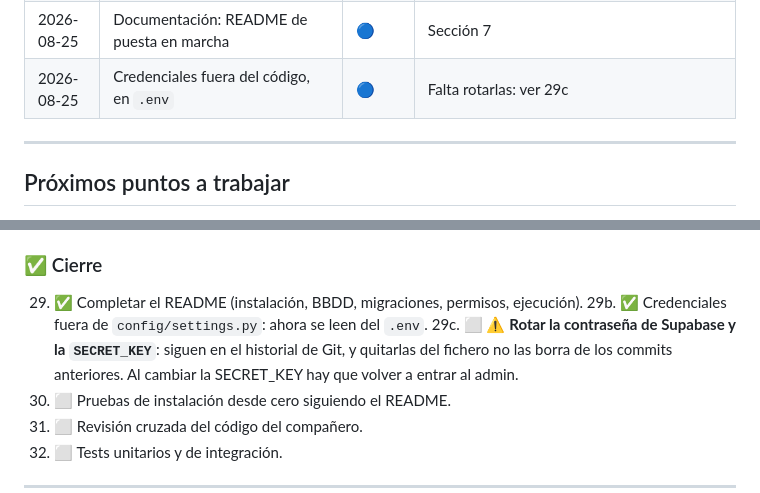
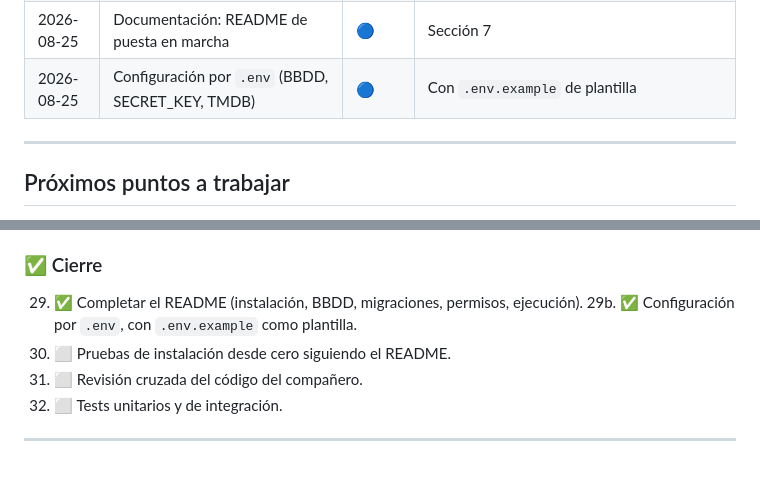
Before and after one commit to 0xPsylocybe/proyectoCINEWEB, a Markdown page: PROGRESO.md, 2 parts joined by grey strips. Rendered like a GitHub page; blank space fills up the shorter version.

```diff
--- a/PROGRESO.md
+++ b/PROGRESO.md
@@ -77,7 +77,7 @@ convendría repasar:
 | 2026-08-25 | **cartelera**: filtros y paginación en `/cartelera/sesiones/` | 🔵 | Por película, sala y rango de fechas |
 | 2026-08-25 | **reservas**: resguardo de compra con localizador | 🔵 | Imprimible |
 | 2026-08-25 | Documentación: README de puesta en marcha | 🔵 | Sección 7 |
-| 2026-08-25 | Credenciales fuera del código, en `.env` | 🔵 | Falta rotarlas: ver 29c |
+| 2026-08-25 | Configuración por `.env` (BBDD, SECRET_KEY, TMDB) | 🔵 | Con `.env.example` de plantilla |
 
 ---
 
@@ -132,10 +132,7 @@ Marcad con quién lo coge y su estado.
 
 ### ✅ Cierre
 29. ✅ Completar el README (instalación, BBDD, migraciones, permisos, ejecución).
-29b. ✅ Credenciales fuera de `config/settings.py`: ahora se leen del `.env`.
-29c. ⬜ ⚠️ **Rotar la contraseña de Supabase y la `SECRET_KEY`**: siguen en el
-     historial de Git, y quitarlas del fichero no las borra de los commits
-     anteriores. Al cambiar la SECRET_KEY hay que volver a entrar al admin.
+29b. ✅ Configuración por `.env`, con `.env.example` como plantilla.
 30. ⬜ Pruebas de instalación desde cero siguiendo el README.
 31. ⬜ Revisión cruzada del código del compañero.
 32. ⬜ Tests unitarios y de integración.
```
Also changed, not shown: README.md (+4 -19 lines).
